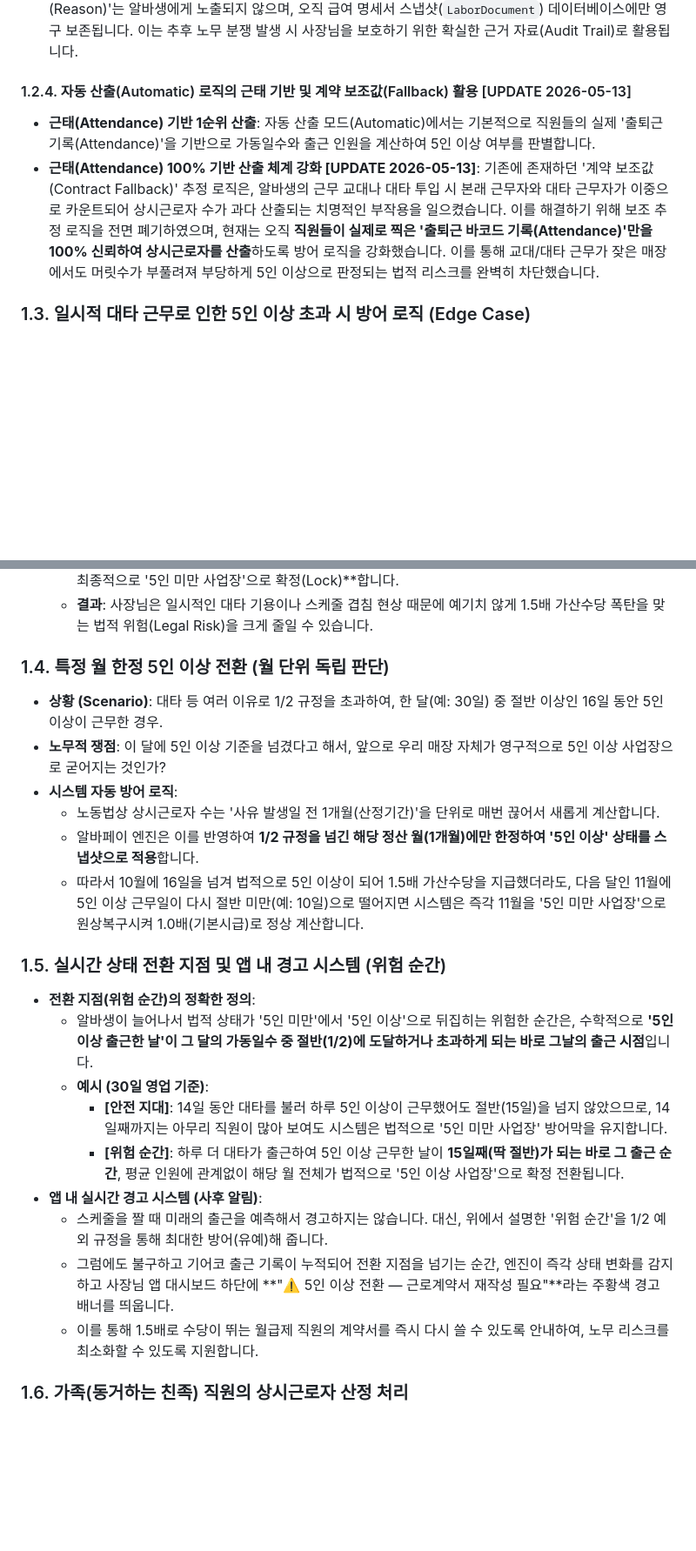
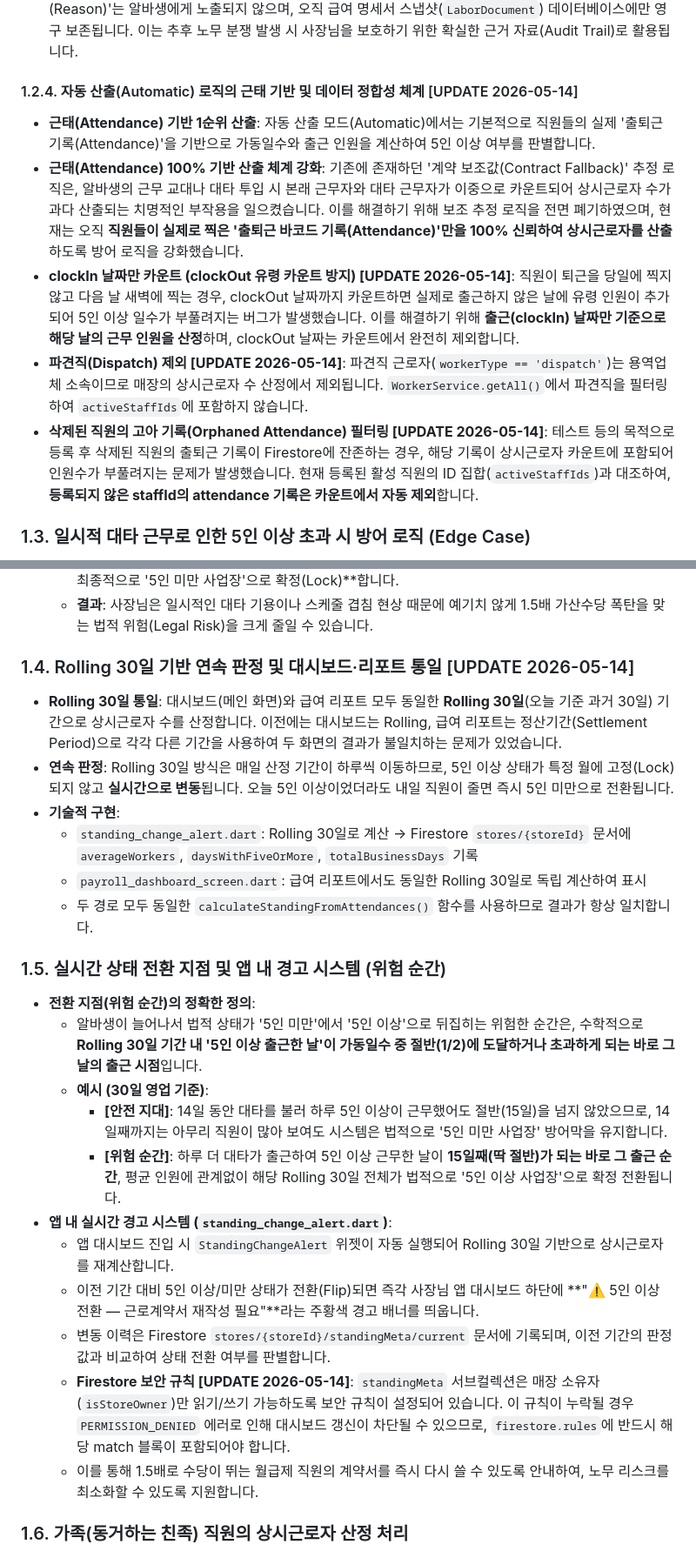
Before and after one commit to k726101-sudo/albapay, a Markdown page: AlbaManager_UserManual/AlbaPay_Calculations_Report_Full.md, 2 parts joined by grey strips. Shown at 87% size. Rendered like a GitHub page; blank space fills up the shorter version.

Commit message:
기술문서: 상시근로자 산정 Rolling 30일 통일, clockIn 카운트, 파견직 제외 반영

```diff
--- a/AlbaManager_UserManual/AlbaPay_Calculations_Report_Full.md
+++ b/AlbaManager_UserManual/AlbaPay_Calculations_Report_Full.md
@@ -48,9 +49,12 @@
 - **수동 설정 강제 적용 (Override)**: 알바페이 엔진의 자동 인원 추정 로직을 사장님이 '수동 설정(Manual)'으로 무시(Override)할 수 있습니다. 수동으로 `manual_5plus` 또는 `manual_under5`를 설정하면, 자동 계산 결과와 관계없이 사장님의 설정이 최우선 적용됩니다. UI 갱신 시에도 이 수동 설정값이 자동으로 덮어씌워지지 않도록 방어 로직(`_finalizeIsFiveOrMoreBeforePayroll`)이 견고하게 적용되어 있습니다.
 - **분쟁 예방 목적의 사유 스냅샷 보존**: 사장님이 수동으로 5인 이상/미만을 강제 전환할 때 입력한 '전환 사유(Reason)'는 알바생에게 노출되지 않으며, 오직 급여 명세서 스냅샷(`LaborDocument`) 데이터베이스에만 영구 보존됩니다. 이는 추후 노무 분쟁 발생 시 사장님을 보호하기 위한 확실한 근거 자료(Audit Trail)로 활용됩니다.
 
-#### 1.2.4. 자동 산출(Automatic) 로직의 근태 기반 및 계약 보조값(Fallback) 활용 [UPDATE 2026-05-13]
+#### 1.2.4. 자동 산출(Automatic) 로직의 근태 기반 및 데이터 정합성 체계 [UPDATE 2026-05-14]
 - **근태(Attendance) 기반 1순위 산출**: 자동 산출 모드(Automatic)에서는 기본적으로 직원들의 실제 '출퇴근 기록(Attendance)'을 기반으로 가동일수와 출근 인원을 계산하여 5인 이상 여부를 판별합니다.
-- **근태(Attendance) 100% 기반 산출 체계 강화 [UPDATE 2026-05-13]**: 기존에 존재하던 '계약 보조값(Contract Fallback)' 추정 로직은, 알바생의 근무 교대나 대타 투입 시 본래 근무자와 대타 근무자가 이중으로 카운트되어 상시근로자 수가 과다 산출되는 치명적인 부작용을 일으켰습니다. 이를 해결하기 위해 보조 추정 로직을 전면 폐기하였으며, 현재는 오직 **직원들이 실제로 찍은 '출퇴근 바코드 기록(Attendance)'만을 100% 신뢰하여 상시근로자를 산출**하도록 방어 로직을 강화했습니다. 이를 통해 교대/대타 근무가 잦은 매장에서도 머릿수가 부풀려져 부당하게 5인 이상으로 판정되는 법적 리스크를 완벽히 차단했습니다.
+- **근태(Attendance) 100% 기반 산출 체계 강화**: 기존에 존재하던 '계약 보조값(Contract Fallback)' 추정 로직은, 알바생의 근무 교대나 대타 투입 시 본래 근무자와 대타 근무자가 이중으로 카운트되어 상시근로자 수가 과다 산출되는 치명적인 부작용을 일으켰습니다. 이를 해결하기 위해 보조 추정 로직을 전면 폐기하였으며, 현재는 오직 **직원들이 실제로 찍은 '출퇴근 바코드 기록(Attendance)'만을 100% 신뢰하여 상시근로자를 산출**하도록 방어 로직을 강화했습니다.
+- **clockIn 날짜만 카운트 (clockOut 유령 카운트 방지) [UPDATE 2026-05-14]**: 직원이 퇴근을 당일에 찍지 않고 다음 날 새벽에 찍는 경우, clockOut 날짜까지 카운트하면 실제로 출근하지 않은 날에 유령 인원이 추가되어 5인 이상 일수가 부풀려지는 버그가 발생했습니다. 이를 해결하기 위해 **출근(clockIn) 날짜만 기준으로 해당 날의 근무 인원을 산정**하며, clockOut 날짜는 카운트에서 완전히 제외합니다.
+- **파견직(Dispatch) 제외 [UPDATE 2026-05-14]**: 파견직 근로자(`workerType == 'dispatch'`)는 용역업체 소속이므로 매장의 상시근로자 수 산정에서 제외됩니다. `WorkerService.getAll()`에서 파견직을 필터링하여 `activeStaffIds`에 포함하지 않습니다.
+- **삭제된 직원의 고아 기록(Orphaned Attendance) 필터링 [UPDATE 2026-05-14]**: 테스트 등의 목적으로 등록 후 삭제된 직원의 출퇴근 기록이 Firestore에 잔존하는 경우, 해당 기록이 상시근로자 카운트에 포함되어 인원수가 부풀려지는 문제가 발생했습니다. 현재 등록된 활성 직원의 ID 집합(`activeStaffIds`)과 대조하여, **등록되지 않은 staffId의 attendance 기록은 카운트에서 자동 제외**합니다.
 ### 1.3. 일시적 대타 근무로 인한 5인 이상 초과 시 방어 로직 (Edge Case)
 - **상황 (Scenario)**: 평소 5인 미만 사업장인데, 정산기간(1일~31일) 중 휴가철이나 행사일 등에 대타 근무자가 일시적으로 투입되어 특정 며칠만 하루 출근 인원이 5명을 넘긴 경우.
 - **노무적 쟁점**: 하루라도 5인을 넘겼다고 해서 해당 정산 월 전체를 5인 이상 사업장으로 간주하고, 모든 직원에게 연장/야간 1.5배 가산수당을 줘야 하는가?
@@ -60,23 +64,25 @@
   - 5인 미만 가동일수(28일)가 전체 영업일수(31일)의 절반(1/2)을 초과하므로, 시스템은 해당 월 전체를 **최종적으로 '5인 미만 사업장'으로 확정(Lock)**합니다.
   - **결과**: 사장님은 일시적인 대타 기용이나 스케줄 겹침 현상 때문에 예기치 않게 1.5배 가산수당 폭탄을 맞는 법적 위험(Legal Risk)을 크게 줄일 수 있습니다.
 
-### 1.4. 특정 월 한정 5인 이상 전환 (월 단위 독립 판단)
-- **상황 (Scenario)**: 대타 등 여러 이유로 1/2 규정을 초과하여, 한 달(예: 30일) 중 절반 이상인 16일 동안 5인 이상이 근무한 경우.
-- **노무적 쟁점**: 이 달에 5인 이상 기준을 넘겼다고 해서, 앞으로 우리 매장 자체가 영구적으로 5인 이상 사업장으로 굳어지는 것인가?
-- **시스템 자동 방어 로직**:
-  - 노동법상 상시근로자 수는 '사유 발생일 전 1개월(산정기간)'을 단위로 매번 끊어서 새롭게 계산합니다.
-  - 알바페이 엔진은 이를 반영하여 **1/2 규정을 넘긴 해당 정산 월(1개월)에만 한정하여 '5인 이상' 상태를 스냅샷으로 적용**합니다.
-  - 따라서 10월에 16일을 넘겨 법적으로 5인 이상이 되어 1.5배 가산수당을 지급했더라도, 다음 달인 11월에 5인 이상 근무일이 다시 절반 미만(예: 10일)으로 떨어지면 시스템은 즉각 11월을 '5인 미만 사업장'으로 원상복구시켜 1.0배(기본시급)로 정상 계산합니다.
+### 1.4. Rolling 30일 기반 연속 판정 및 대시보드·리포트 통일 [UPDATE 2026-05-14]
+- **Rolling 30일 통일**: 대시보드(메인 화면)와 급여 리포트 모두 동일한 **Rolling 30일**(오늘 기준 과거 30일) 기간으로 상시근로자 수를 산정합니다. 이전에는 대시보드는 Rolling, 급여 리포트는 정산기간(Settlement Period)으로 각각 다른 기간을 사용하여 두 화면의 결과가 불일치하는 문제가 있었습니다.
+- **연속 판정**: Rolling 30일 방식은 매일 산정 기간이 하루씩 이동하므로, 5인 이상 상태가 특정 월에 고정(Lock)되지 않고 **실시간으로 변동**됩니다. 오늘 5인 이상이었더라도 내일 직원이 줄면 즉시 5인 미만으로 전환됩니다.
+- **기술적 구현**:
+  - `standing_change_alert.dart`: Rolling 30일로 계산 → Firestore `stores/{storeId}` 문서에 `averageWorkers`, `daysWithFiveOrMore`, `totalBusinessDays` 기록
+  - `payroll_dashboard_screen.dart`: 급여 리포트에서도 동일한 Rolling 30일로 독립 계산하여 표시
+  - 두 경로 모두 동일한 `calculateStandingFromAttendances()` 함수를 사용하므로 결과가 항상 일치합니다.
 
 ### 1.5. 실시간 상태 전환 지점 및 앱 내 경고 시스템 (위험 순간)
 - **전환 지점(위험 순간)의 정확한 정의**:
-  - 알바생이 늘어나서 법적 상태가 '5인 미만'에서 '5인 이상'으로 뒤집히는 위험한 순간은, 수학적으로 **'5인 이상 출근한 날'이 그 달의 가동일수 중 절반(1/2)에 도달하거나 초과하게 되는 바로 그날의 출근 시점**입니다.
+  - 알바생이 늘어나서 법적 상태가 '5인 미만'에서 '5인 이상'으로 뒤집히는 위험한 순간은, 수학적으로 **Rolling 30일 기간 내 '5인 이상 출근한 날'이 가동일수 중 절반(1/2)에 도달하거나 초과하게 되는 바로 그날의 출근 시점**입니다.
   - **예시 (30일 영업 기준)**:
     - **[안전 지대]**: 14일 동안 대타를 불러 하루 5인 이상이 근무했어도 절반(15일)을 넘지 않았으므로, 14일째까지는 아무리 직원이 많아 보여도 시스템은 법적으로 '5인 미만 사업장' 방어막을 유지합니다.
-    - **[위험 순간]**: 하루 더 대타가 출근하여 5인 이상 근무한 날이 **15일째(딱 절반)가 되는 바로 그 출근 순간**, 평균 인원에 관계없이 해당 월 전체가 법적으로 '5인 이상 사업장'으로 확정 전환됩니다.
-- **앱 내 실시간 경고 시스템 (사후 알림)**:
-  - 스케줄을 짤 때 미래의 출근을 예측해서 경고하지는 않습니다. 대신, 위에서 설명한 '위험 순간'을 1/2 예외 규정을 통해 최대한 방어(유예)해 줍니다.
-  - 그럼에도 불구하고 기어코 출근 기록이 누적되어 전환 지점을 넘기는 순간, 엔진이 즉각 상태 변화를 감지하고 사장님 앱 대시보드 하단에 **"⚠️ 5인 이상 전환 — 근로계약서 재작성 필요"**라는 주황색 경고 배너를 띄웁니다.
+    - **[위험 순간]**: 하루 더 대타가 출근하여 5인 이상 근무한 날이 **15일째(딱 절반)가 되는 바로 그 출근 순간**, 평균 인원에 관계없이 해당 Rolling 30일 전체가 법적으로 '5인 이상 사업장'으로 확정 전환됩니다.
+- **앱 내 실시간 경고 시스템 (`standing_change_alert.dart`)**:
+  - 앱 대시보드 진입 시 `StandingChangeAlert` 위젯이 자동 실행되어 Rolling 30일 기반으로 상시근로자를 재계산합니다.
+  - 이전 기간 대비 5인 이상/미만 상태가 전환(Flip)되면 즉각 사장님 앱 대시보드 하단에 **"⚠️ 5인 이상 전환 — 근로계약서 재작성 필요"**라는 주황색 경고 배너를 띄웁니다.
+  - 변동 이력은 Firestore `stores/{storeId}/standingMeta/current` 문서에 기록되며, 이전 기간의 판정값과 비교하여 상태 전환 여부를 판별합니다.
+  - **Firestore 보안 규칙 [UPDATE 2026-05-14]**: `standingMeta` 서브컬렉션은 매장 소유자(`isStoreOwner`)만 읽기/쓰기 가능하도록 보안 규칙이 설정되어 있습니다. 이 규칙이 누락될 경우 `PERMISSION_DENIED` 에러로 인해 대시보드 갱신이 차단될 수 있으므로, `firestore.rules`에 반드시 해당 match 블록이 포함되어야 합니다.
   - 이를 통해 1.5배로 수당이 뛰는 월급제 직원의 계약서를 즉시 다시 쓸 수 있도록 안내하여, 노무 리스크를 최소화할 수 있도록 지원합니다.
 
 ### 1.6. 가족(동거하는 친족) 직원의 상시근로자 산정 처리
```
Also changed, not shown: other parts of AlbaManager_UserManual/AlbaPay_Calculations_Report_Full.md (+2 -1 lines).
